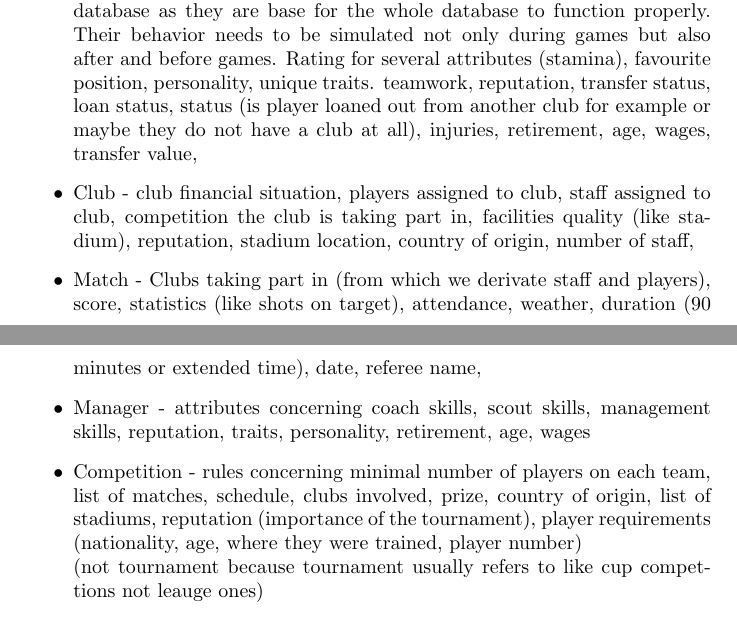
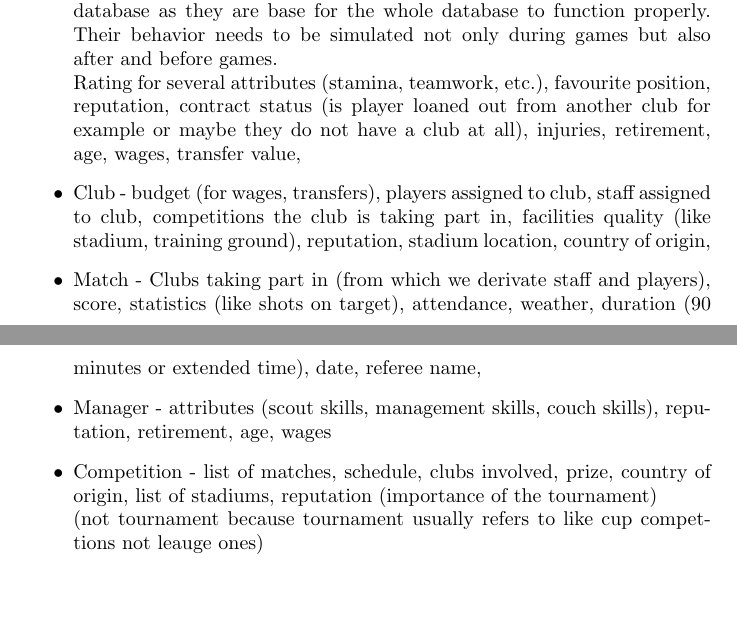
Before and after one commit to kuchyx/EDABA-LAB, a LaTeX document (textual-description/description.tex): two parts of pages 1 and 2 of 2, joined at a grey line, cut so that both start at the same text, the shorter picture padded with empty space. Compiled offline with pdfLaTeX.

Commit message:
Initial attributes

```diff
--- a/textual-description/description.tex
+++ b/textual-description/description.tex
@@ -11,11 +11,12 @@ It needs to reflect realistically status, description, attributes of entities co
 \section{Objects}
 We choose miminial 5 entites to make our task easier \\
 \begin{itemize}
-    \item Player - Football players who are involved in matches, are signed to clubs, are coached by specific staff, they are the most important entity in the database as they are base for the whole database to function properly. Their behavior needs to be simulated not only during games but also after and before games. Rating for several attributes (stamina), favourite position, personality, unique traits. teamwork, reputation, transfer status, loan status, status (is player loaned out from another club for example or maybe they do not have a club at all), injuries, retirement, age, wages, transfer value,
-    \item Club - club financial situation, players assigned to club, staff assigned to club, competition the club is taking part in, facilities quality (like stadium), reputation, stadium location, country of origin, number of staff,
+    \item Player - Football players who are involved in matches, are signed to clubs, are coached by specific staff, they are the most important entity in the database as they are base for the whole database to function properly. Their behavior needs to be simulated not only during games but also after and before games.\\
+    Rating for several attributes (stamina, teamwork, etc.), favourite position, reputation, contract status (is player loaned out from another club for example or maybe they do not have a club at all), injuries, retirement, age, wages, transfer value,
+    \item Club - budget (for wages, transfers), players assigned to club, staff assigned to club, competitions the club is taking part in, facilities quality (like stadium, training ground), reputation, stadium location, country of origin,
     \item Match - Clubs taking part in (from which we derivate staff and players), score, statistics (like shots on target), attendance, weather, duration (90 minutes or extended time), date, referee name,
-    \item Manager - attributes concerning coach skills, scout skills, management skills, reputation, traits, personality, retirement, age, wages
-    \item Competition - rules concerning minimal number of players on each team, list of matches, schedule, clubs involved, prize, country of origin, list of stadiums, reputation (importance of the tournament), player requirements (nationality, age, where they were trained, player number)\\
+    \item Manager - attributes (scout skills, management skills, couch skills), reputation, retirement, age, wages
+    \item Competition - list of matches, schedule, clubs involved, prize, country of origin, list of stadiums, reputation (importance of the tournament)\\
     (not tournament because tournament usually refers to like cup compettions not leauge ones)
 \end{itemize}
 
```
Also changed, not shown: textual-description/description.pdf, 4 other files.
